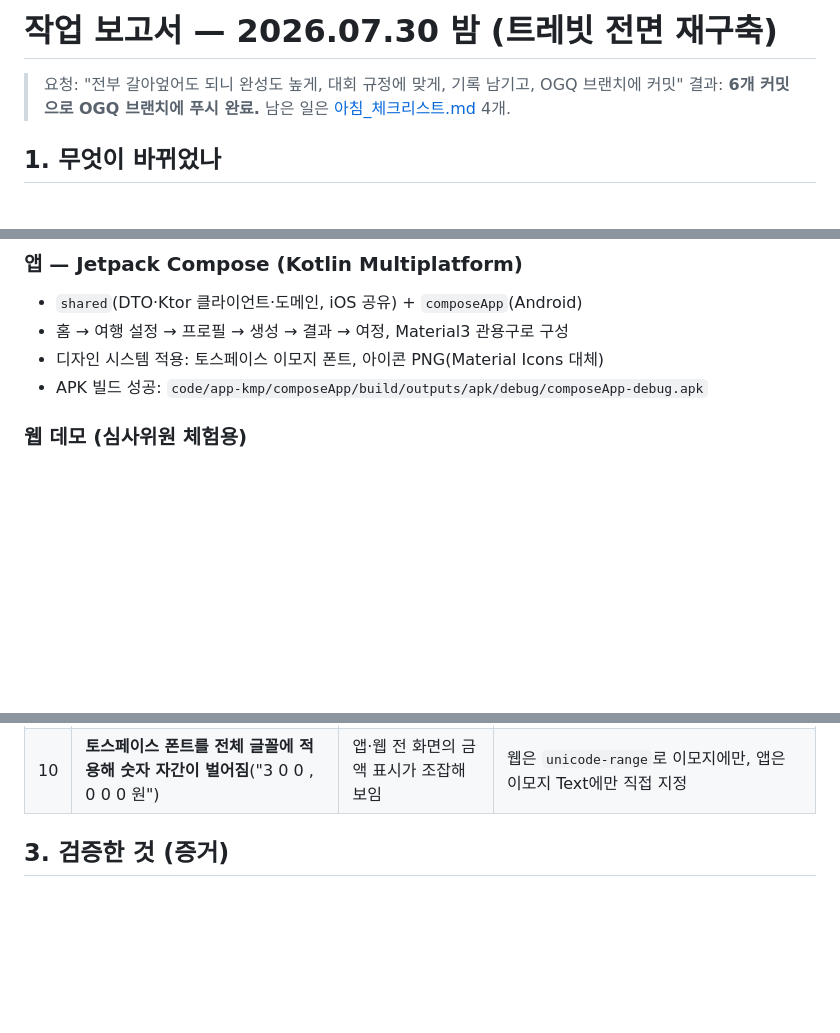
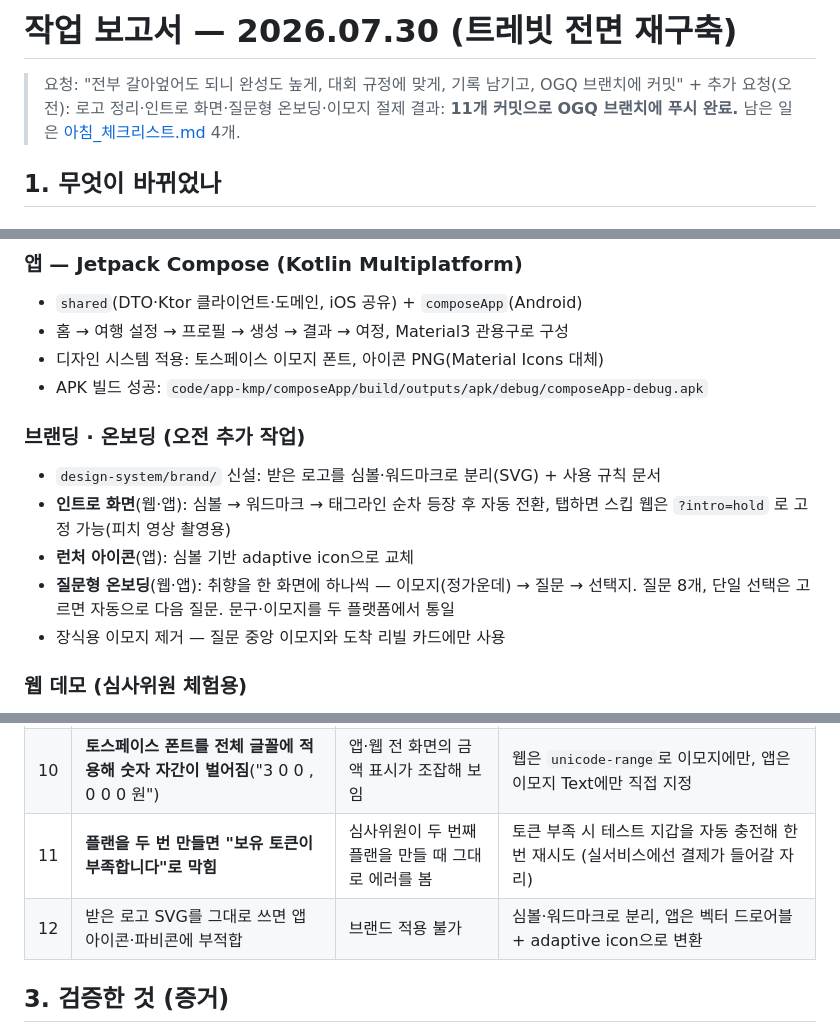
Before and after one commit to SKARCH218/ttarawayou, a Markdown page: docs/작업_보고서.md, 3 parts joined by grey strips. GitHub-like rendering; blank space fills up the shorter version.

Commit message:
docs: 작업 보고서에 브랜딩·온보딩 작업과 추가 수정 반영
Co-Authored-By: Claude Fable 5 <noreply@anthropic.com>

```diff
--- a/docs/작업_보고서.md
+++ b/docs/작업_보고서.md
@@ -1,7 +1,8 @@
-# 작업 보고서 — 2026.07.30 밤 (트레빗 전면 재구축)
+# 작업 보고서 — 2026.07.30 (트레빗 전면 재구축)
 
 > 요청: "전부 갈아엎어도 되니 완성도 높게, 대회 규정에 맞게, 기록 남기고, OGQ 브랜치에 커밋"
-> 결과: **6개 커밋으로 OGQ 브랜치에 푸시 완료.** 남은 일은 [아침_체크리스트.md](아침_체크리스트.md) 4개.
+> \+ 추가 요청(오전): 로고 정리·인트로 화면·질문형 온보딩·이모지 절제
+> 결과: **11개 커밋으로 OGQ 브랜치에 푸시 완료.** 남은 일은 [아침_체크리스트.md](아침_체크리스트.md) 4개.
 
 ## 1. 무엇이 바뀌었나
 
@@ -21,6 +22,15 @@
 - 홈 → 여행 설정 → 프로필 → 생성 → 결과 → 여정, Material3 관용구로 구성
 - 디자인 시스템 적용: 토스페이스 이모지 폰트, 아이콘 PNG(Material Icons 대체)
 - APK 빌드 성공: `code/app-kmp/composeApp/build/outputs/apk/debug/composeApp-debug.apk`
+
+### 브랜딩 · 온보딩 (오전 추가 작업)
+- `design-system/brand/` 신설: 받은 로고를 심볼·워드마크로 분리(SVG) + 사용 규칙 문서
+- **인트로 화면**(웹·앱): 심볼 → 워드마크 → 태그라인 순차 등장 후 자동 전환, 탭하면 스킵
+  웹은 `?intro=hold` 로 고정 가능(피치 영상 촬영용)
+- **런처 아이콘**(앱): 심볼 기반 adaptive icon으로 교체
+- **질문형 온보딩**(웹·앱): 취향을 한 화면에 하나씩 — 이모지(정가운데) → 질문 → 선택지.
+  질문 8개, 단일 선택은 고르면 자동으로 다음 질문. 문구·이모지를 두 플랫폼에서 통일
+- 장식용 이모지 제거 — 질문 중앙 이모지와 도착 리빌 카드에만 사용
 
 ### 웹 데모 (심사위원 체험용)
 - 입력 폼을 기획서대로 확장(지역·목적·예산·기간·인원·음식·키워드·걷기·취향 메모·성별·연령·MBTI)
@@ -43,6 +53,8 @@
 | 8 | LLM 응답 대기가 최대 5분 | 시연 중 무한 대기 | 20초 타임아웃 후 휴리스틱 폴백(`LMSTUDIO_TIMEOUT_MS`) |
 | 9 | 앱 빌드가 JDK 26에서 실패 | 빌드 불가 | JDK 21로 고정(`org.gradle.java.home`) |
 | 10 | **토스페이스 폰트를 전체 글꼴에 적용해 숫자 자간이 벌어짐**("3 0 0 , 0 0 0 원") | 앱·웹 전 화면의 금액 표시가 조잡해 보임 | 웹은 `unicode-range`로 이모지에만, 앱은 이모지 Text에만 직접 지정 |
+| 11 | **플랜을 두 번 만들면 "보유 토큰이 부족합니다"로 막힘** | 심사위원이 두 번째 플랜을 만들 때 그대로 에러를 봄 | 토큰 부족 시 테스트 지갑을 자동 충전해 한 번 재시도 (실서비스에선 결제가 들어갈 자리) |
+| 12 | 받은 로고 SVG를 그대로 쓰면 앱 아이콘·파비콘에 부적합 | 브랜드 적용 불가 | 심볼·워드마크로 분리, 앱은 벡터 드로어블 + adaptive icon으로 변환 |
 
 ## 3. 검증한 것 (증거)
 
```
